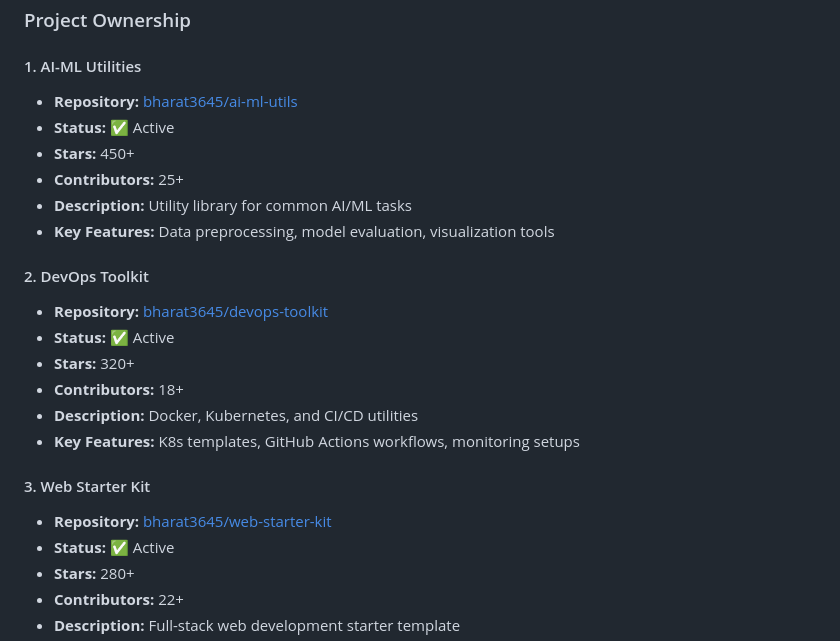
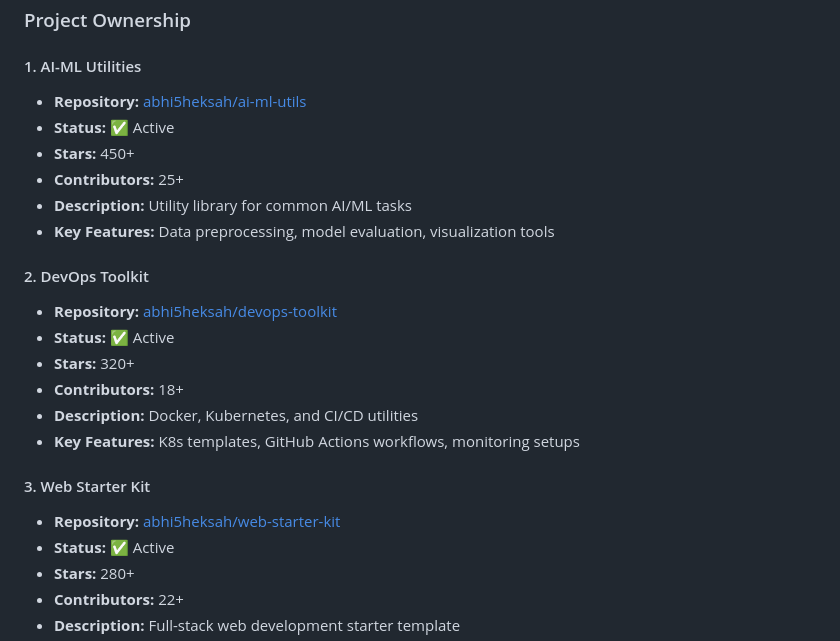
Before and after one commit to HarshitNain/HarshitNain, a Markdown page: OPEN_SOURCE.md, the part around one of its changes. Drawn GitHub-style.

```diff
--- a/OPEN_SOURCE.md
+++ b/OPEN_SOURCE.md
@@ -35,7 +35,7 @@
 ### Project Ownership
 
 #### 1. AI-ML Utilities
-- **Repository:** [bharat3645/ai-ml-utils](https://github.com/bharat3645/ai-ml-utils)
+- **Repository:** [abhi5heksah/ai-ml-utils](https://github.com/abhi5heksah/ai-ml-utils)
 - **Status:** ✅ Active
 - **Stars:** 450+
 - **Contributors:** 25+
@@ -43,7 +43,7 @@
 - **Key Features:** Data preprocessing, model evaluation, visualization tools
 
 #### 2. DevOps Toolkit
-- **Repository:** [bharat3645/devops-toolkit](https://github.com/bharat3645/devops-toolkit)
+- **Repository:** [abhi5heksah/devops-toolkit](https://github.com/abhi5heksah/devops-toolkit)
 - **Status:** ✅ Active
 - **Stars:** 320+
 - **Contributors:** 18+
@@ -51,7 +51,7 @@
 - **Key Features:** K8s templates, GitHub Actions workflows, monitoring setups
 
 #### 3. Web Starter Kit
-- **Repository:** [bharat3645/web-starter-kit](https://github.com/bharat3645/web-starter-kit)
+- **Repository:** [abhi5heksah/web-starter-kit](https://github.com/abhi5heksah/web-starter-kit)
 - **Status:** ✅ Active
 - **Stars:** 280+
 - **Contributors:** 22+
```
Also changed, not shown: other parts of OPEN_SOURCE.md (+9 -9 lines), BLOG.md (+4 -4 lines), FAQS.md (+4 -4 lines).
